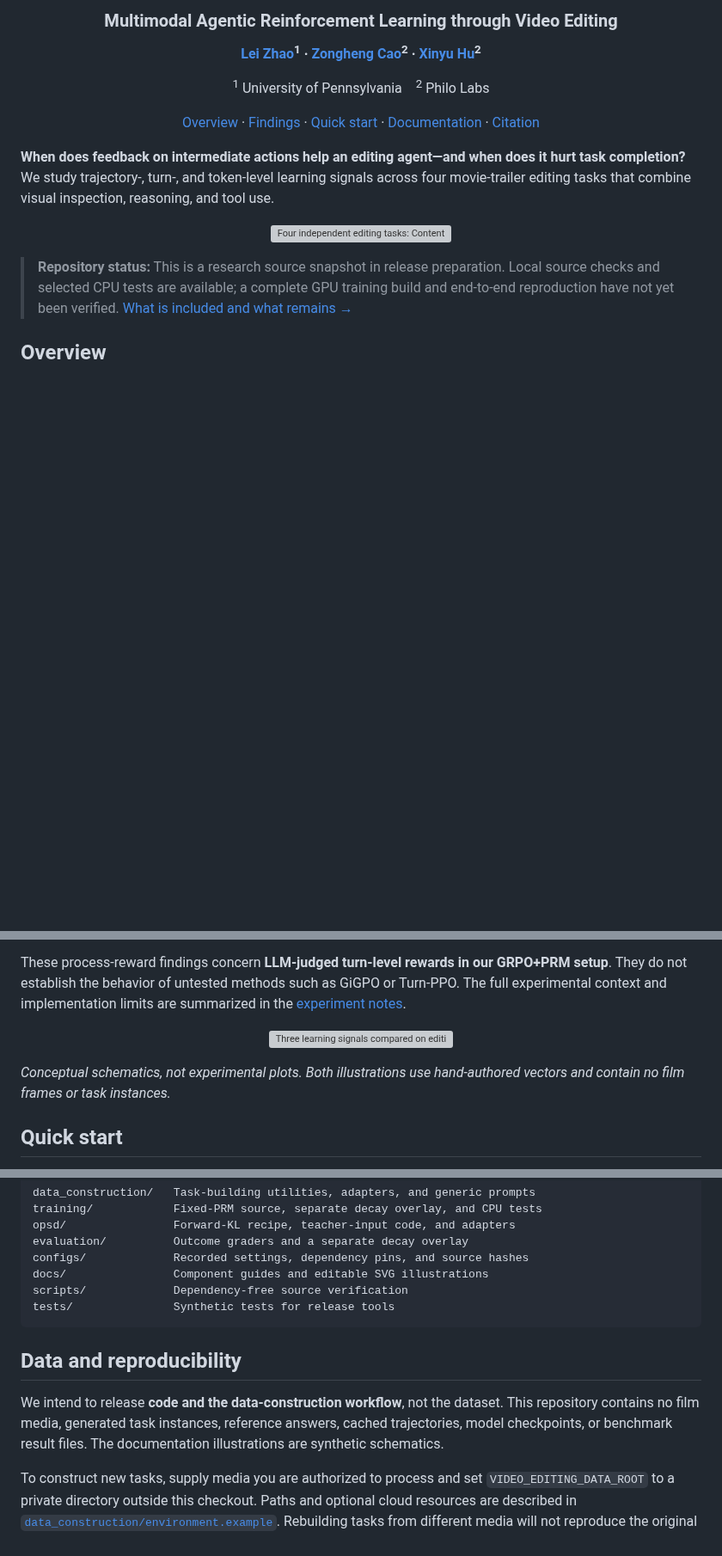
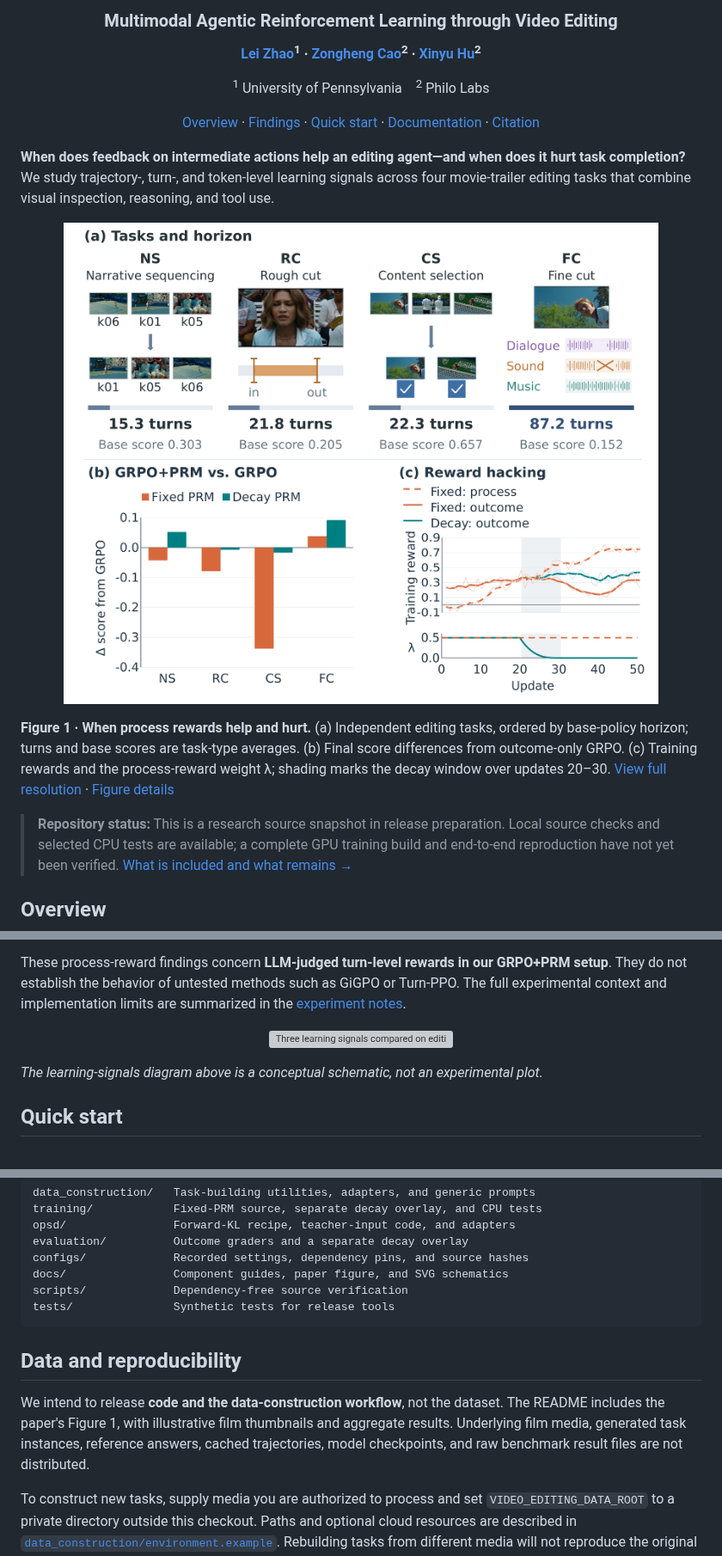
Before and after one commit to leizhao7/video-editing-credit-assignment, a Markdown page: README.md, 3 parts joined by grey strips. Shown at 86% size. Rendered like a GitHub page; pictures changed too: docs/assets/paper-teaser.png (added); folded sections open; blank space fills up the shorter version; grey boxes are pictures that could not be loaded.

Commit message:
Feature the paper teaser in the repository README

````diff
--- a/README.md
+++ b/README.md
@@ -14,8 +14,10 @@
 **When does feedback on intermediate actions help an editing agent—and when does it hurt task completion?** We study trajectory-, turn-, and token-level learning signals across four movie-trailer editing tasks that combine visual inspection, reasoning, and tool use.
 
 <p align="center">
-  <img src="docs/assets/editing-tasks.svg" width="100%" alt="Four independent editing tasks: Content Selection chooses shots, Narrative Sequencing orders them, Rough Cut sets clip boundaries, and Fine Cut coordinates dialogue, music, and transitions while keeping picture and timing fixed.">
+  <a href="docs/assets/paper-teaser.png"><img src="docs/assets/paper-teaser.png" width="100%" alt="Paper Figure 1: four editing tasks ordered by base-policy interaction horizon; score differences from outcome-only GRPO; and process/outcome reward curves with the fixed and decayed process-reward weights."></a>
 </p>
+
+**Figure 1 · When process rewards help and hurt.** (a) Independent editing tasks, ordered by base-policy horizon; turns and base scores are task-type averages. (b) Final score differences from outcome-only GRPO. (c) Training rewards and the process-reward weight λ; shading marks the decay window over updates 20–30. [View full resolution](docs/assets/paper-teaser.png) · [Figure details](docs/experiment_notes.md#illustrations)
 
 > **Repository status:** This is a research source snapshot in release preparation. Local source checks and selected CPU tests are available; a complete GPU training build and end-to-end reproduction have not yet been verified. [What is included and what remains →](docs/release_status.md)
 
@@ -44,7 +46,7 @@ These process-reward findings concern **LLM-judged turn-level rewards in our GRP
   <img src="docs/assets/learning-signals.svg" width="100%" alt="Three learning signals compared on editing trajectories: outcome-only GRPO uses a final task score; GRPO plus PRM adds judgments of intermediate turns; OPSD matches a frozen teacher token by token, with reference answers or turn suggestions visible only to the teacher.">
 </p>
 
-*Conceptual schematics, not experimental plots. Both illustrations use hand-authored vectors and contain no film frames or task instances.*
+*The learning-signals diagram above is a conceptual schematic, not an experimental plot.*
 
 ## Quick start
 
@@ -82,7 +84,7 @@ training/            Fixed-PRM source, separate decay overlay, and CPU tests
 opsd/                Forward-KL recipe, teacher-input code, and adapters
 evaluation/          Outcome graders and a separate decay overlay
 configs/             Recorded settings, dependency pins, and source hashes
-docs/                Component guides and editable SVG illustrations
+docs/                Component guides, paper figure, and SVG schematics
 scripts/             Dependency-free source verification
 tests/               Synthetic tests for release tools
 ```
@@ -91,7 +93,7 @@ tests/               Synthetic tests for release tools
 
 ## Data and reproducibility
 
-We intend to release **code and the data-construction workflow**, not the dataset. This repository contains no film media, generated task instances, reference answers, cached trajectories, model checkpoints, or benchmark result files. The documentation illustrations are synthetic schematics.
+We intend to release **code and the data-construction workflow**, not the dataset. The README includes the paper's Figure 1, with illustrative film thumbnails and aggregate results. Underlying film media, generated task instances, reference answers, cached trajectories, model checkpoints, and raw benchmark result files are not distributed.
 
 To construct new tasks, supply media you are authorized to process and set `VIDEO_EDITING_DATA_ROOT` to a private directory outside this checkout. Paths and optional cloud resources are described in [`data_construction/environment.example`](data_construction/environment.example). Rebuilding tasks from different media will not reproduce the original dataset or numerical results exactly.
 
````
Also changed, not shown: docs/experiment_notes.md (+9 -1 lines), docs/release_status.md (+1 -1 lines), 3 other files.
